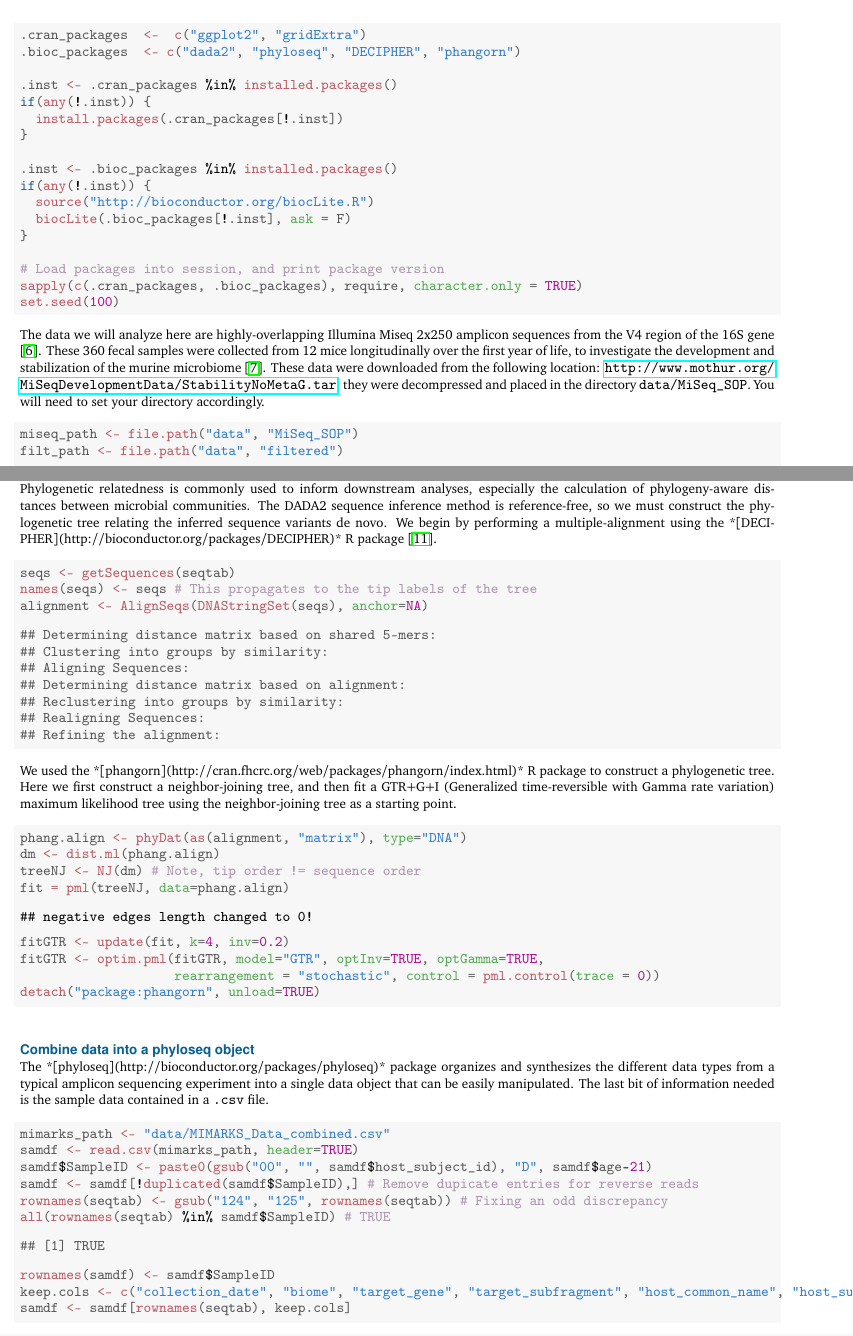
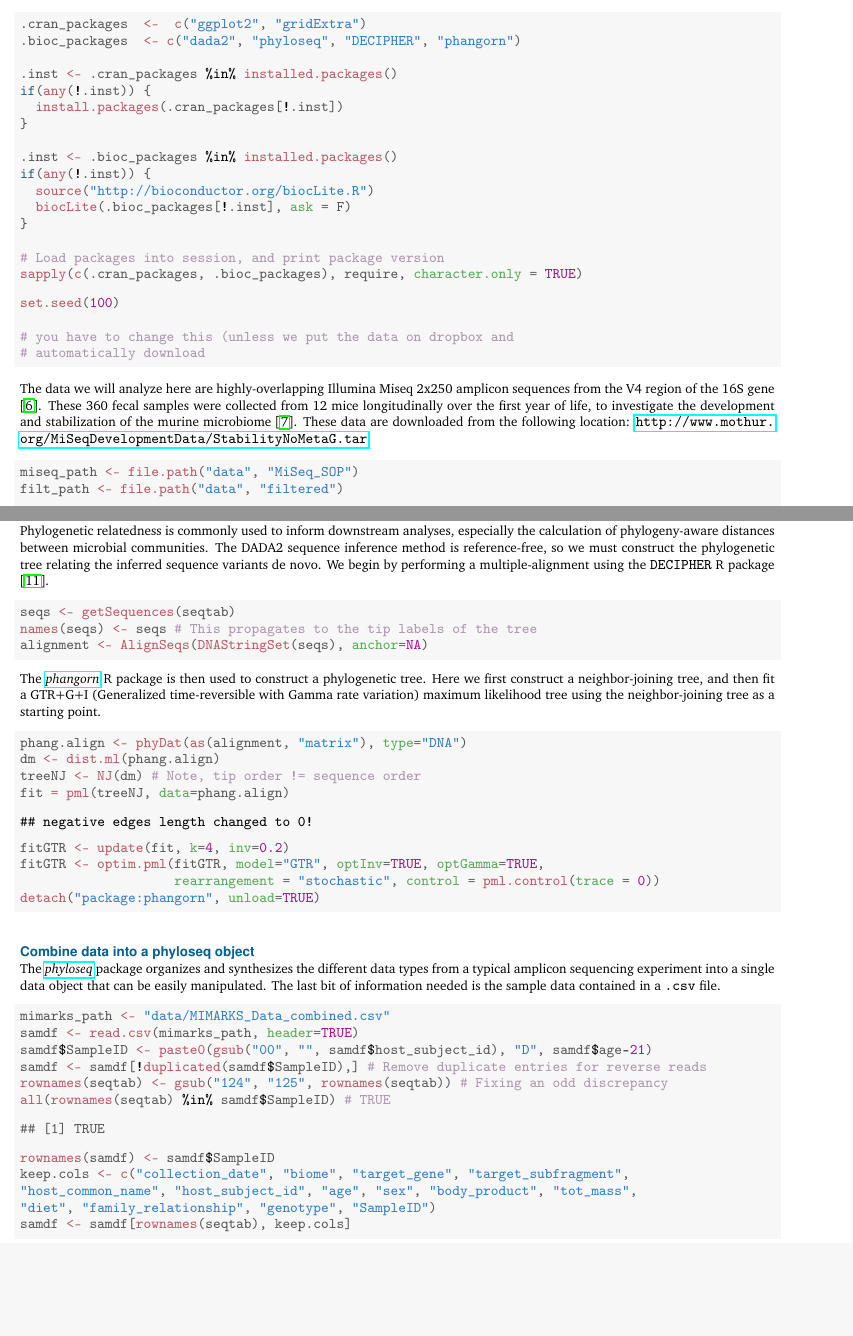
Before and after one commit to spholmes/F1000_workflow, a LaTeX paper (main.tex, which reads PartIdada.tex): two parts of pages 2 and 5 of 27 before the commit and two parts of pages 2 and 5 of 26 after it, joined at a grey line, cut so that both start at the same text, the shorter picture padded with empty space. Compiled offline with pdfLaTeX.

Commit message:
Tex files in case.

```diff
--- a/PartIdada.tex
+++ b/PartIdada.tex
@@ -38,7 +37,13 @@ First we load the necessary packages.
 
 \hlcom{# Load packages into session, and print package version}
 \hlkwd{sapply}\hlstd{(}\hlkwd{c}\hlstd{(.cran_packages, .bioc_packages), require,} \hlkwc{character.only} \hlstd{=} \hlnum{TRUE}\hlstd{)}
+\end{alltt}
+
+\begin{alltt}
 \hlkwd{set.seed}\hlstd{(}\hlnum{100}\hlstd{)}
+
+\hlcom{# you have to change this (unless we put the data on dropbox and}
+\hlcom{# automatically download}
 \end{alltt}
 \end{kframe}
 \end{knitrout}
@@ -48,11 +53,9 @@ The data we will analyze here are highly-overlapping Illumina Miseq
 These 360 fecal samples were collected from 12 mice longitudinally over the
 first year of life, to investigate the development and
 stabilization of the murine microbiome \cite{schloss2012stabilization}.
-These data were downloaded from the following location:
-\url{http://www.mothur.org/MiSeqDevelopmentData/StabilityNoMetaG.tar}, they were
-decompressed
-and placed in the directory {\tt data/MiSeq\_SOP}.
-You will need to set your directory accordingly.
+These data are downloaded from the following location:
+\url{http://www.mothur.org/MiSeqDevelopmentData/StabilityNoMetaG.tar}.
+
 \begin{knitrout}
 \definecolor{shadecolor}{rgb}{0.969, 0.969, 0.969}\color{fgcolor}\begin{kframe}
 \begin{alltt}
@@ -342,7 +337,7 @@ analyses, especially the calculation of phylogeny-aware distances
 between microbial communities. The DADA2 sequence inference method is
 reference-free, so we must construct the phylogenetic tree relating
 the inferred sequence variants de novo. We begin by performing a
-multiple-alignment using the *[DECIPHER](http://bioconductor.org/packages/DECIPHER)* R package
+multiple-alignment using the {\tt DECIPHER} R package
 \cite{wright2015decipher}.
 
 \begin{knitrout}
@@ -352,19 +347,10 @@ multiple-alignment using the *[DECIPHER](http://bioconductor.org/packages/DECIPH
 \hlkwd{names}\hlstd{(seqs)} \hlkwb{<-} \hlstd{seqs} \hlcom{# This propagates to the tip labels of the tree}
 \hlstd{alignment} \hlkwb{<-} \hlkwd{AlignSeqs}\hlstd{(}\hlkwd{DNAStringSet}\hlstd{(seqs),} \hlkwc{anchor}\hlstd{=}\hlnum{NA}\hlstd{)}
 \end{alltt}
-\begin{verbatim}
-## Determining distance matrix based on shared 5-mers:
-## Clustering into groups by similarity:
-## Aligning Sequences:
-## Determining distance matrix based on alignment:
-## Reclustering into groups by similarity:
-## Realigning Sequences:
-## Refining the alignment:
-\end{verbatim}
 \end{kframe}
 \end{knitrout}
 
-We used the *[phangorn](http://cran.fhcrc.org/web/packages/phangorn/index.html)* R package  to construct a
+The \CRANpkg{phangorn} R package is then used to construct a
 phylogenetic tree. Here we first construct a neighbor-joining tree,
 and then fit a GTR+G+I (Generalized time-reversible with Gamma rate variation) maximum likelihood tree using the
 neighbor-joining tree as a starting point.
@@ -390,7 +376,7 @@ neighbor-joining tree as a starting point.
 
 \subsection*{Combine data into a phyloseq object}
 
-The *[phyloseq](http://bioconductor.org/packages/phyloseq)* package
+The \BioCpkg{phyloseq} package
 organizes and synthesizes the different data types from a typical
 amplicon sequencing experiment into a single data object that can be
 easily manipulated. The last bit of information needed is the sample
@@ -402,7 +388,7 @@ data contained in a \texttt{.csv} file.
 \hlstd{mimarks_path} \hlkwb{<-} \hlstr{"data/MIMARKS_Data_combined.csv"}
 \hlstd{samdf} \hlkwb{<-} \hlkwd{read.csv}\hlstd{(mimarks_path,} \hlkwc{header}\hlstd{=}\hlnum{TRUE}\hlstd{)}
 \hlstd{samdf}\hlopt{$}\hlstd{SampleID} \hlkwb{<-} \hlkwd{paste0}\hlstd{(}\hlkwd{gsub}\hlstd{(}\hlstr{"00"}\hlstd{,} \hlstr{""}\hlstd{, samdf}\hlopt{$}\hlstd{host_subject_id),} \hlstr{"D"}\hlstd{, samdf}\hlopt{$}\hlstd{age}\hlopt{-}\hlnum{21}\hlstd{)}
-\hlstd{samdf} \hlkwb{<-} \hlstd{samdf[}\hlopt{!}\hlkwd{duplicated}\hlstd{(samdf}\hlopt{$}\hlstd{SampleID),]} \hlcom{# Remove dupicate entries for reverse reads}
+\hlstd{samdf} \hlkwb{<-} \hlstd{samdf[}\hlopt{!}\hlkwd{duplicated}\hlstd{(samdf}\hlopt{$}\hlstd{SampleID),]} \hlcom{# Remove duplicate entries for reverse reads}
 \hlkwd{rownames}\hlstd{(seqtab)} \hlkwb{<-} \hlkwd{gsub}\hlstd{(}\hlstr{"124"}\hlstd{,} \hlstr{"125"}\hlstd{,} \hlkwd{rownames}\hlstd{(seqtab))} \hlcom{# Fixing an odd discrepancy}
 \hlkwd{all}\hlstd{(}\hlkwd{rownames}\hlstd{(seqtab)} \hlopt{%in%} \hlstd{samdf}\hlopt{$}\hlstd{SampleID)} \hlcom{# TRUE}
 \end{alltt}
```
Also changed, not shown: PartIIIanalysis.tex (+1 -1 lines), PartIIphyloseq.tex (+9 -13 lines), PartIdada.tex (35 more changed lines).
